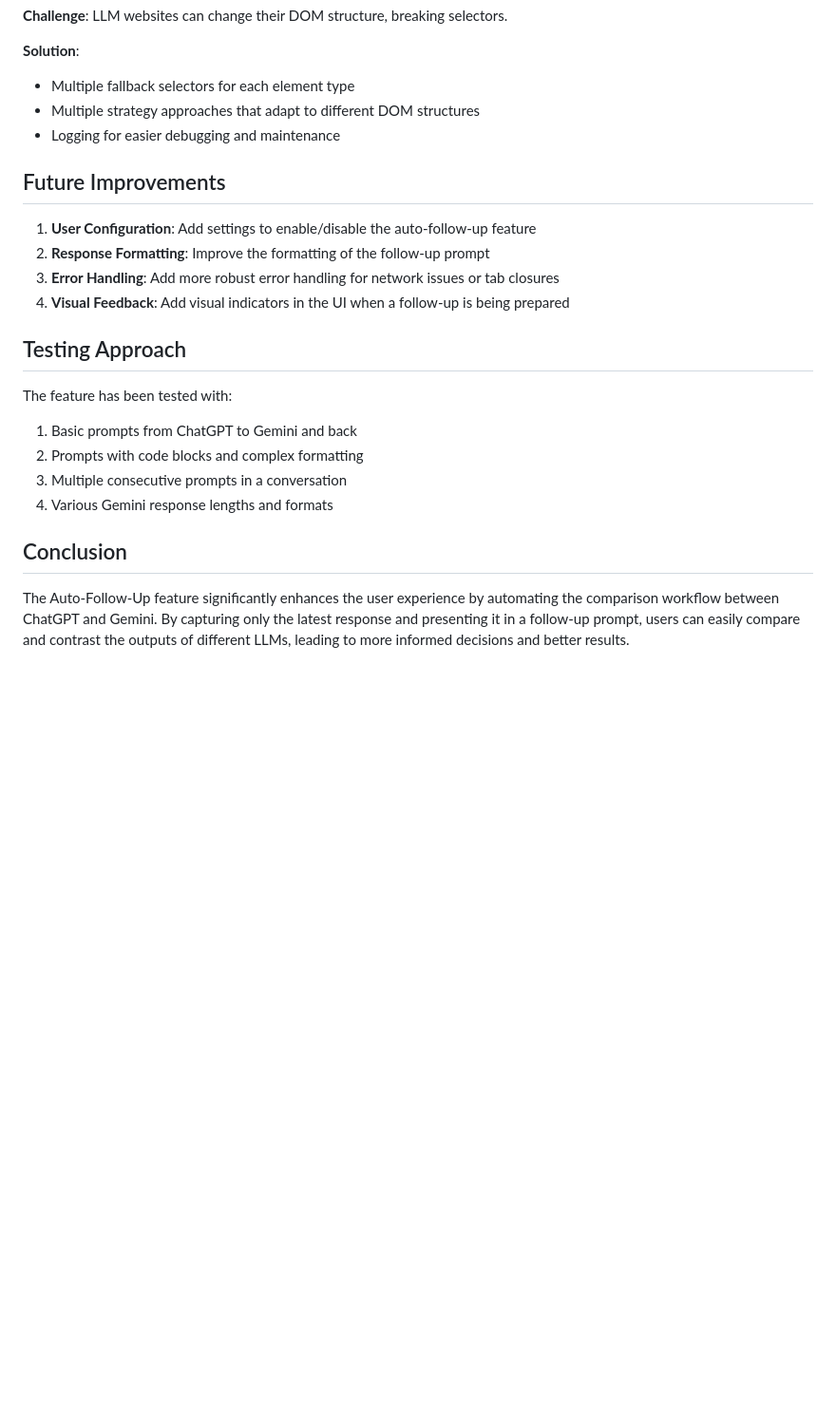
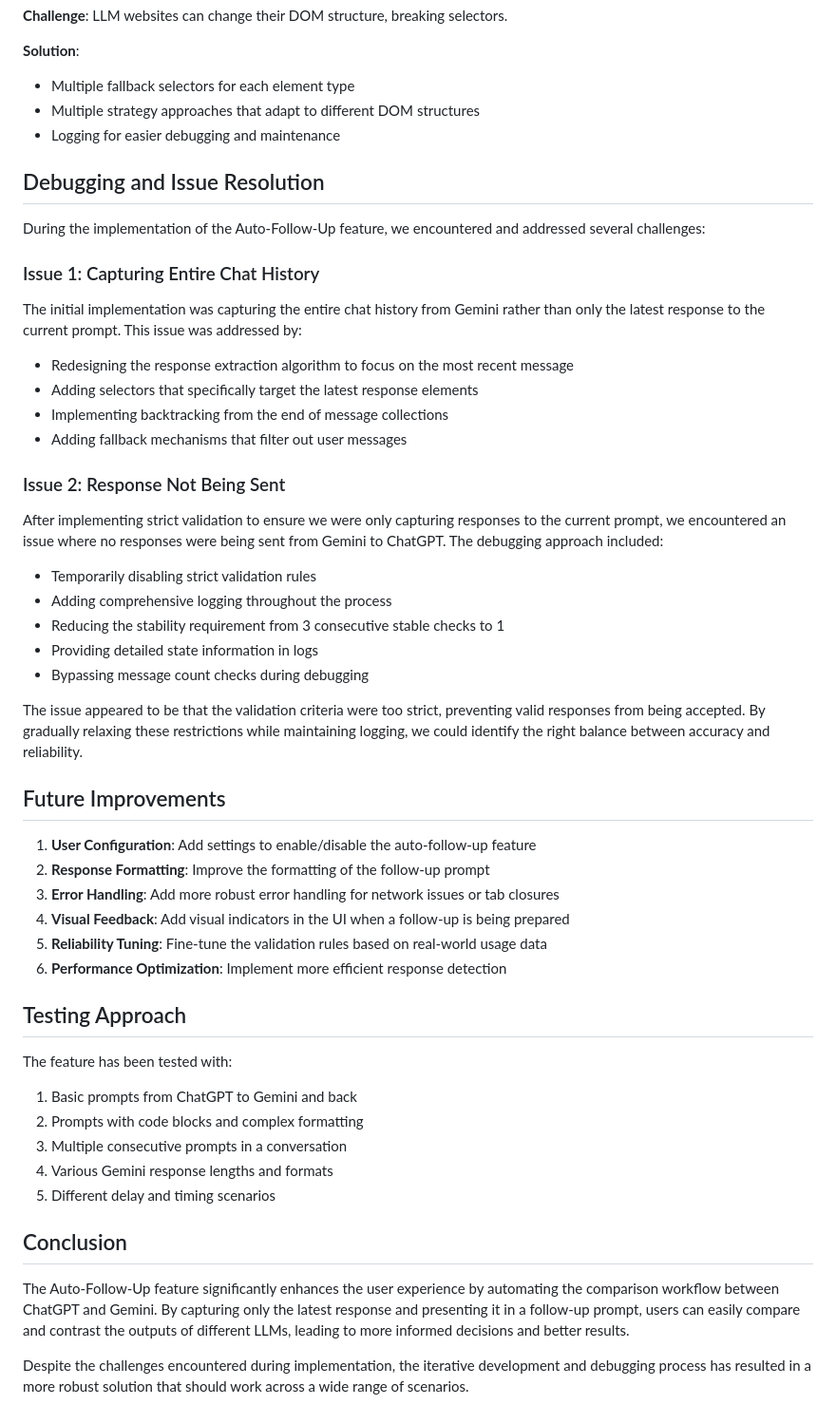
Before and after one commit to Fitia-UCAS/agent-council-browser, a Markdown page: plan_v2_explanation.md, the part around the change. Shown at 95% size. GitHub-like rendering; blank space fills up the shorter version.

Commit message:
Update plan_v2_explanation.md with debugging information

```diff
--- a/plan_v2_explanation.md
+++ b/plan_v2_explanation.md
@@ -116,12 +116,35 @@ This document explains the implementation of the Auto-Follow-Up feature, which e
 - Multiple strategy approaches that adapt to different DOM structures
 - Logging for easier debugging and maintenance
 
+## Debugging and Issue Resolution
+
+During the implementation of the Auto-Follow-Up feature, we encountered and addressed several challenges:
+
+### Issue 1: Capturing Entire Chat History
+The initial implementation was capturing the entire chat history from Gemini rather than only the latest response to the current prompt. This issue was addressed by:
+- Redesigning the response extraction algorithm to focus on the most recent message
+- Adding selectors that specifically target the latest response elements
+- Implementing backtracking from the end of message collections
+- Adding fallback mechanisms that filter out user messages
+
+### Issue 2: Response Not Being Sent
+After implementing strict validation to ensure we were only capturing responses to the current prompt, we encountered an issue where no responses were being sent from Gemini to ChatGPT. The debugging approach included:
+- Temporarily disabling strict validation rules
+- Adding comprehensive logging throughout the process
+- Reducing the stability requirement from 3 consecutive stable checks to 1
+- Providing detailed state information in logs
+- Bypassing message count checks during debugging
+
+The issue appeared to be that the validation criteria were too strict, preventing valid responses from being accepted. By gradually relaxing these restrictions while maintaining logging, we could identify the right balance between accuracy and reliability.
+
 ## Future Improvements
 
 1. **User Configuration**: Add settings to enable/disable the auto-follow-up feature
 2. **Response Formatting**: Improve the formatting of the follow-up prompt
 3. **Error Handling**: Add more robust error handling for network issues or tab closures
 4. **Visual Feedback**: Add visual indicators in the UI when a follow-up is being prepared
+5. **Reliability Tuning**: Fine-tune the validation rules based on real-world usage data
+6. **Performance Optimization**: Implement more efficient response detection
 
 ## Testing Approach
 
@@ -130,7 +153,10 @@ The feature has been tested with:
 2. Prompts with code blocks and complex formatting
 3. Multiple consecutive prompts in a conversation
 4. Various Gemini response lengths and formats
+5. Different delay and timing scenarios
 
 ## Conclusion
 
 The Auto-Follow-Up feature significantly enhances the user experience by automating the comparison workflow between ChatGPT and Gemini. By capturing only the latest response and presenting it in a follow-up prompt, users can easily compare and contrast the outputs of different LLMs, leading to more informed decisions and better results.
+
+Despite the challenges encountered during implementation, the iterative development and debugging process has resulted in a more robust solution that should work across a wide range of scenarios.
```
